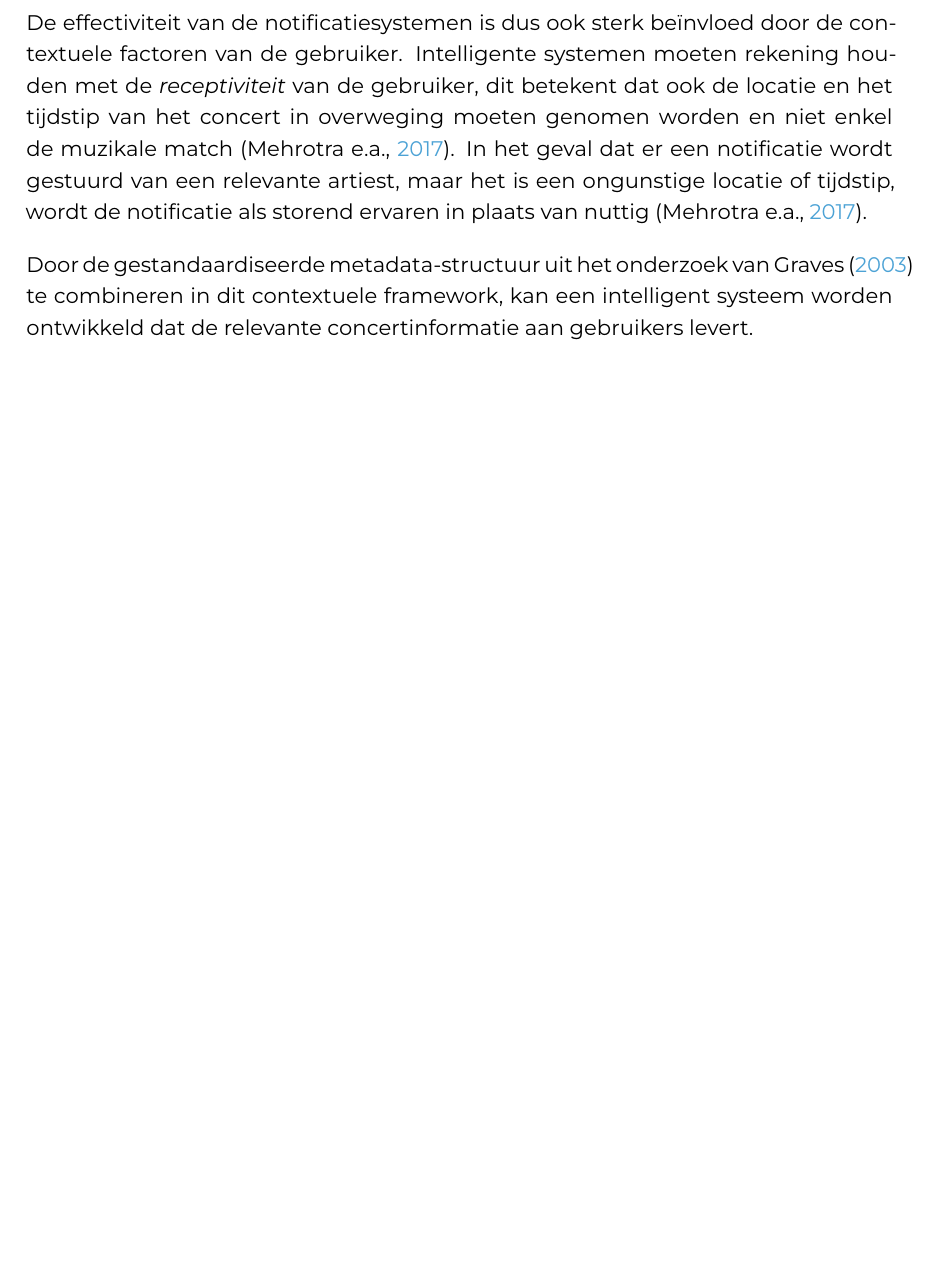
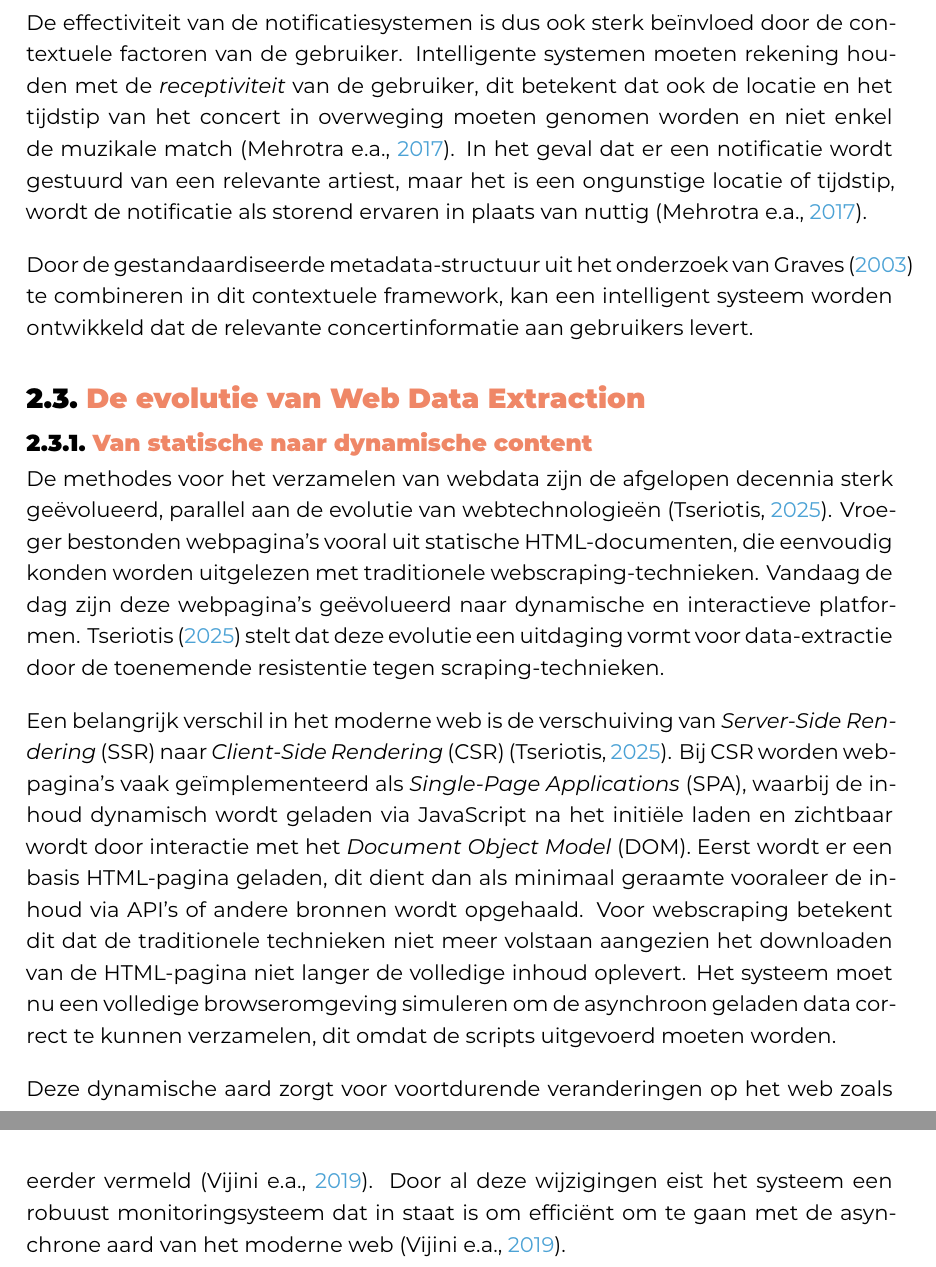
Before and after one commit to kjellstanssens/bachelorproef, a LaTeX thesis (bachproef/StanssensKjellBP.tex, which reads bachproef/standvanzaken.tex): part of page 19 of 33 before the commit and two parts of pages 19 and 20 of 34 after it, the two joined at a grey line, cut so that both start at the same text, the shorter picture padded with empty space. Compiled offline with XeLaTeX; a LaTeX package or settings file that is missing is left out.

Commit message:
Van statische naar dynamische content toegevoegd

```diff
--- a/bachproef/standvanzaken.tex
+++ b/bachproef/standvanzaken.tex
@@ -119,3 +119,21 @@ wordt de notificatie als storend ervaren in plaats van nuttig \autocite{Notifica
 
 Door de gestandaardiseerde metadata-structuur uit het onderzoek van \textcite{Graves2003} te combineren in dit contextuele framework,
 kan een intelligent systeem worden ontwikkeld dat de relevante concertinformatie aan gebruikers levert.
+
+\section{De evolutie van Web Data Extraction}
+
+\subsection{Van statische naar dynamische content}
+
+De methodes voor het verzamelen van webdata zijn de afgelopen decennia sterk geëvolueerd, parallel aan de evolutie van webtechnologieën \autocite{Tseriotis2025}.
+Vroeger bestonden webpagina's vooral uit statische HTML-documenten, die eenvoudig konden worden uitgelezen met traditionele webscraping-technieken.
+Vandaag de dag zijn deze webpagina's geëvolueerd naar dynamische en interactieve platformen.
+\textcite{Tseriotis2025} stelt dat deze evolutie een uitdaging vormt voor data-extractie door de toenemende resistentie tegen scraping-technieken.
+
+Een belangrijk verschil in het moderne web is de verschuiving van \textit{Server-Side Rendering} (SSR) naar \textit{Client-Side Rendering} (CSR) \autocite{Tseriotis2025}.
+Bij CSR worden webpagina's vaak geïmplementeerd als \textit{Single-Page Applications} (SPA), waarbij de inhoud dynamisch wordt geladen via JavaScript na het initiële laden en zichtbaar wordt door interactie met het \textit{Document Object Model} (DOM).
+Eerst wordt er een basis HTML-pagina geladen, dit dient dan als minimaal geraamte vooraleer de inhoud via API's of andere bronnen wordt opgehaald.
+Voor webscraping betekent dit dat de traditionele technieken niet meer volstaan aangezien het downloaden van de HTML-pagina niet langer de volledige inhoud oplevert.
+Het systeem moet nu een volledige browseromgeving simuleren om de asynchroon geladen data correct te kunnen verzamelen, dit omdat de scripts uitgevoerd moeten worden.
+
+Deze dynamische aard zorgt voor voortdurende veranderingen op het web zoals eerder vermeld \autocite{ChangeSurvey2019}.
+Door al deze wijzigingen eist het systeem een robuust monitoringsysteem dat in staat is om efficiënt om te gaan met de asynchrone aard van het moderne web \autocite{ChangeSurvey2019}.
```
